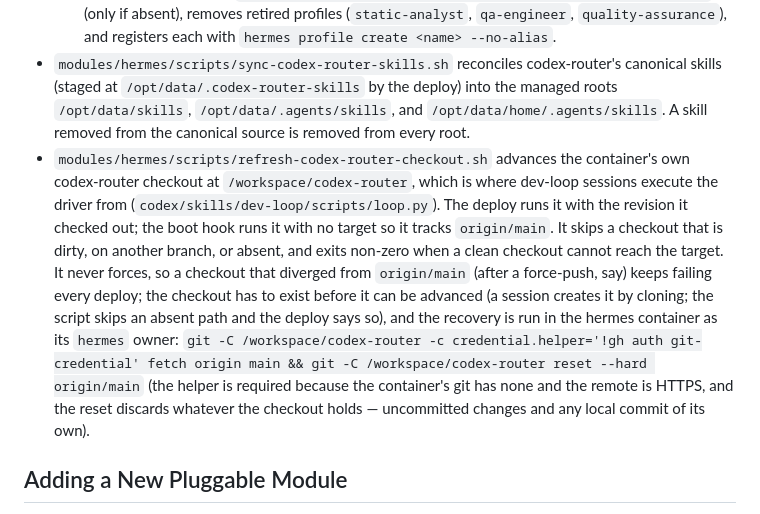
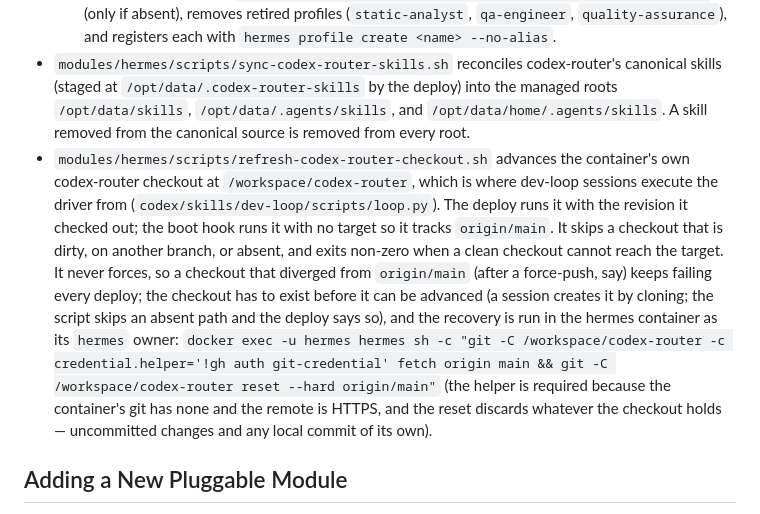
Before and after one commit to darrencjh8/darren-openclaw, a Markdown page: DEPLOY.md, the part around the change. Drawn GitHub-style.

Commit message:
docs(hermes): name the hermes identity in the checkout recovery command (#613)

```diff
--- a/DEPLOY.md
+++ b/DEPLOY.md
@@ -133,7 +133,7 @@ Skills and profiles are baked into the Hermes image and seeded onto the data vol
   - creates `/opt/data/memories/topics/INDEX.md`,
   - seeds each profile into `/opt/data/profiles/<name>/{config.yaml,SOUL.md,profile.yaml}` (only if absent), removes retired profiles (`static-analyst`, `qa-engineer`, `quality-assurance`), and registers each with `hermes profile create <name> --no-alias`.
 - `modules/hermes/scripts/sync-codex-router-skills.sh` reconciles codex-router's canonical skills (staged at `/opt/data/.codex-router-skills` by the deploy) into the managed roots `/opt/data/skills`, `/opt/data/.agents/skills`, and `/opt/data/home/.agents/skills`. A skill removed from the canonical source is removed from every root.
-- `modules/hermes/scripts/refresh-codex-router-checkout.sh` advances the container's own codex-router checkout at `/workspace/codex-router`, which is where dev-loop sessions execute the driver from (`codex/skills/dev-loop/scripts/loop.py`). The deploy runs it with the revision it checked out; the boot hook runs it with no target so it tracks `origin/main`. It skips a checkout that is dirty, on another branch, or absent, and exits non-zero when a clean checkout cannot reach the target. It never forces, so a checkout that diverged from `origin/main` (after a force-push, say) keeps failing every deploy; the checkout has to exist before it can be advanced (a session creates it by cloning; the script skips an absent path and the deploy says so), and the recovery is run in the hermes container as its `hermes` owner: `git -C /workspace/codex-router -c credential.helper='!gh auth git-credential' fetch origin main && git -C /workspace/codex-router reset --hard origin/main` (the helper is required because the container's git has none and the remote is HTTPS, and the reset discards whatever the checkout holds — uncommitted changes and any local commit of its own).
+- `modules/hermes/scripts/refresh-codex-router-checkout.sh` advances the container's own codex-router checkout at `/workspace/codex-router`, which is where dev-loop sessions execute the driver from (`codex/skills/dev-loop/scripts/loop.py`). The deploy runs it with the revision it checked out; the boot hook runs it with no target so it tracks `origin/main`. It skips a checkout that is dirty, on another branch, or absent, and exits non-zero when a clean checkout cannot reach the target. It never forces, so a checkout that diverged from `origin/main` (after a force-push, say) keeps failing every deploy; the checkout has to exist before it can be advanced (a session creates it by cloning; the script skips an absent path and the deploy says so), and the recovery is run in the hermes container as its `hermes` owner: `docker exec -u hermes hermes sh -c "git -C /workspace/codex-router -c credential.helper='!gh auth git-credential' fetch origin main && git -C /workspace/codex-router reset --hard origin/main"` (the helper is required because the container's git has none and the remote is HTTPS, and the reset discards whatever the checkout holds — uncommitted changes and any local commit of its own).
 
 ## Adding a New Pluggable Module
 
```
